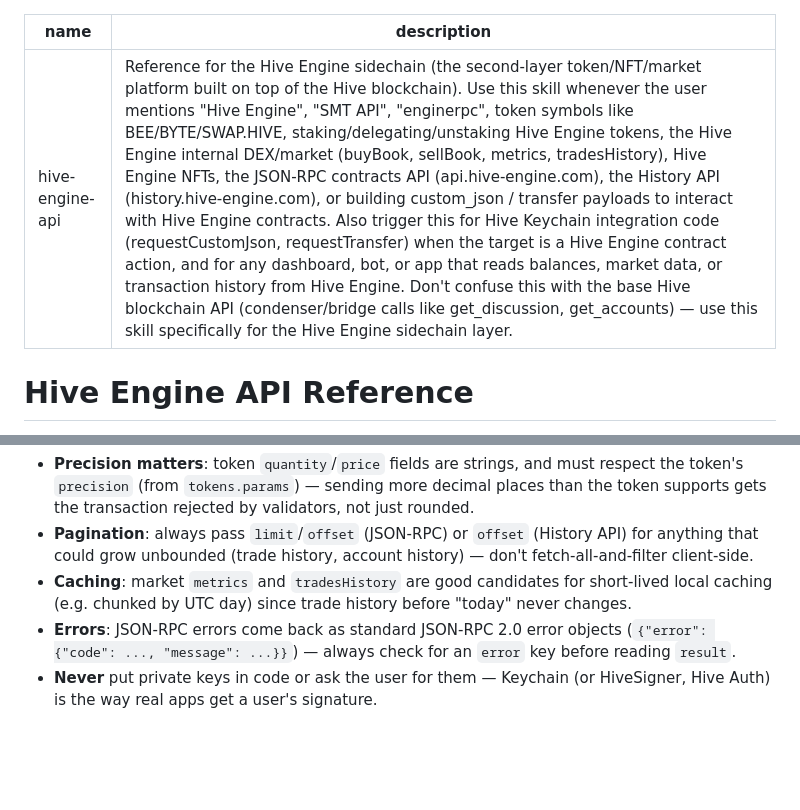
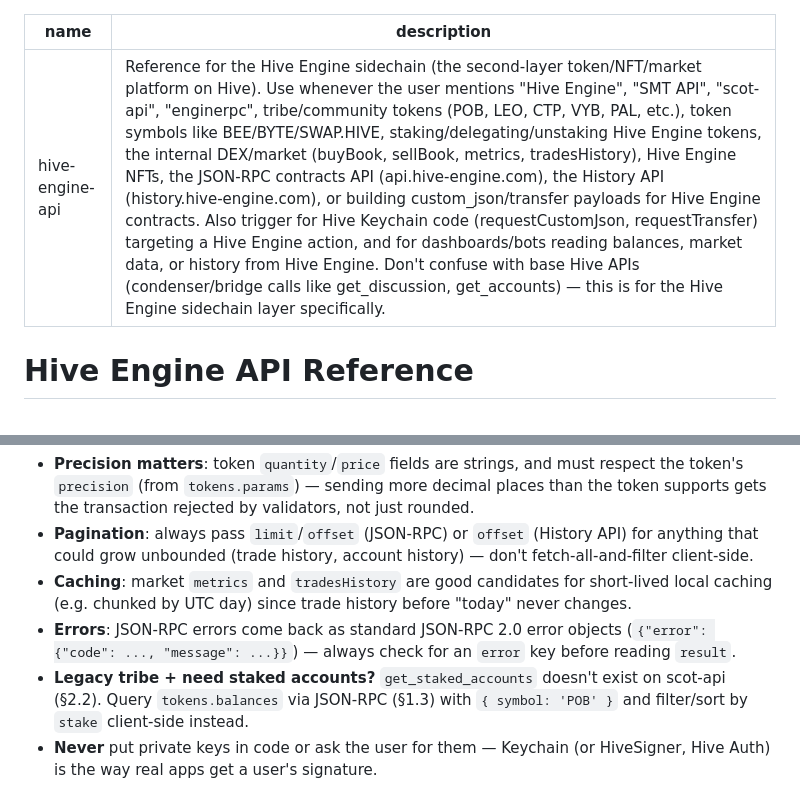
Before and after one commit to faireye-hive/hive-engine-api-portal, a Markdown page: skill.md, 2 parts joined by grey strips. GitHub-like rendering; blank space fills up the shorter version.

```diff
--- a/skill.md
+++ b/skill.md
@@ -1,6 +1,6 @@
 ---
 name: hive-engine-api
-description: Reference for the Hive Engine sidechain (the second-layer token/NFT/market platform built on top of the Hive blockchain). Use this skill whenever the user mentions "Hive Engine", "SMT API", "enginerpc", token symbols like BEE/BYTE/SWAP.HIVE, staking/delegating/unstaking Hive Engine tokens, the Hive Engine internal DEX/market (buyBook, sellBook, metrics, tradesHistory), Hive Engine NFTs, the JSON-RPC contracts API (api.hive-engine.com), the History API (history.hive-engine.com), or building custom_json / transfer payloads to interact with Hive Engine contracts. Also trigger this for Hive Keychain integration code (requestCustomJson, requestTransfer) when the target is a Hive Engine contract action, and for any dashboard, bot, or app that reads balances, market data, or transaction history from Hive Engine. Don't confuse this with the base Hive blockchain API (condenser/bridge calls like get_discussion, get_accounts) — use this skill specifically for the Hive Engine sidechain layer.
+description: Reference for the Hive Engine sidechain (the second-layer token/NFT/market platform on Hive). Use whenever the user mentions "Hive Engine", "SMT API", "scot-api", "enginerpc", tribe/community tokens (POB, LEO, CTP, VYB, PAL, etc.), token symbols like BEE/BYTE/SWAP.HIVE, staking/delegating/unstaking Hive Engine tokens, the internal DEX/market (buyBook, sellBook, metrics, tradesHistory), Hive Engine NFTs, the JSON-RPC contracts API (api.hive-engine.com), the History API (history.hive-engine.com), or building custom_json/transfer payloads for Hive Engine contracts. Also trigger for Hive Keychain code (requestCustomJson, requestTransfer) targeting a Hive Engine action, and for dashboards/bots reading balances, market data, or history from Hive Engine. Don't confuse with base Hive APIs (condenser/bridge calls like get_discussion, get_accounts) — this is for the Hive Engine sidechain layer specifically.
 ---
 
 # Hive Engine API Reference
@@ -333,4 +374,5 @@ window.hive_keychain.requestTransfer(
 - **Pagination**: always pass `limit`/`offset` (JSON-RPC) or `offset` (History API) for anything that could grow unbounded (trade history, account history) — don't fetch-all-and-filter client-side.
 - **Caching**: market `metrics` and `tradesHistory` are good candidates for short-lived local caching (e.g. chunked by UTC day) since trade history before "today" never changes.
 - **Errors**: JSON-RPC errors come back as standard JSON-RPC 2.0 error objects (`{"error": {"code": ..., "message": ...}}`) — always check for an `error` key before reading `result`.
+- **Legacy tribe + need staked accounts?** `get_staked_accounts` doesn't exist on scot-api (§2.2). Query `tokens.balances` via JSON-RPC (§1.3) with `{ symbol: 'POB' }` and filter/sort by `stake` client-side instead.
 - **Never** put private keys in code or ask the user for them — Keychain (or HiveSigner, Hive Auth) is the way real apps get a user's signature.
```
Also changed, not shown: other parts of skill.md (+55 -14 lines).
